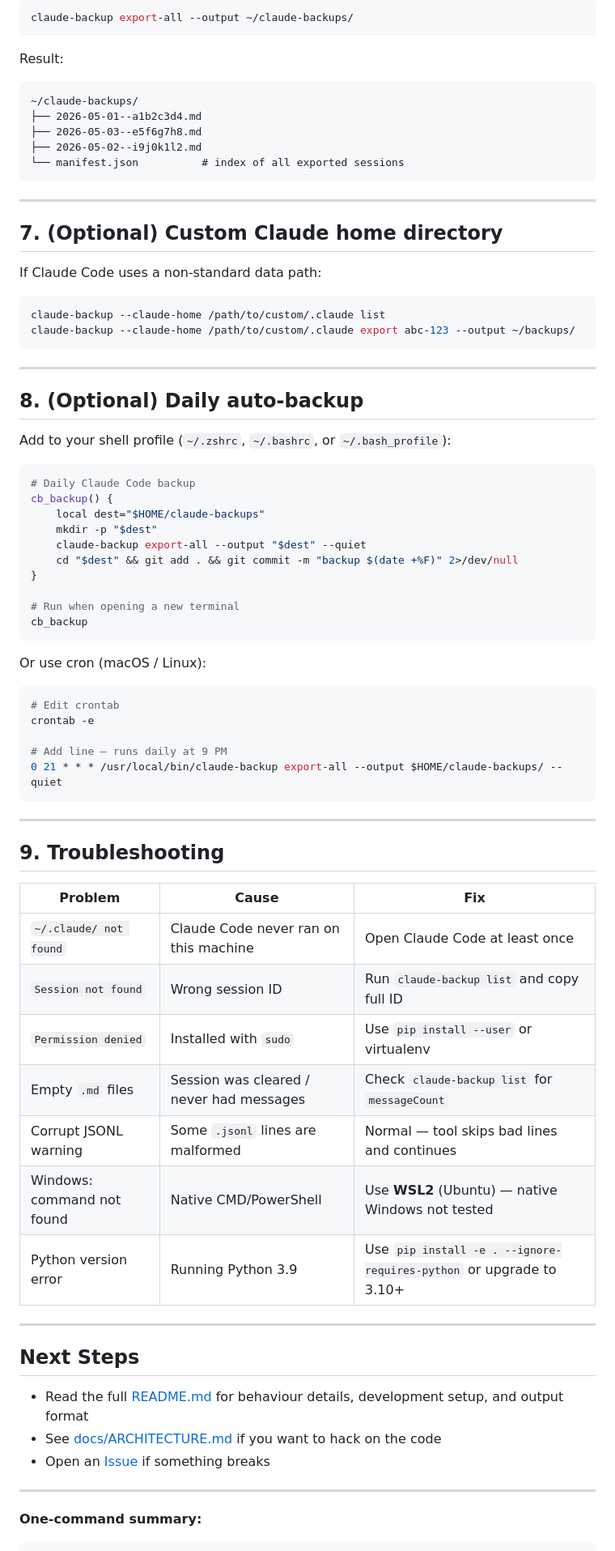
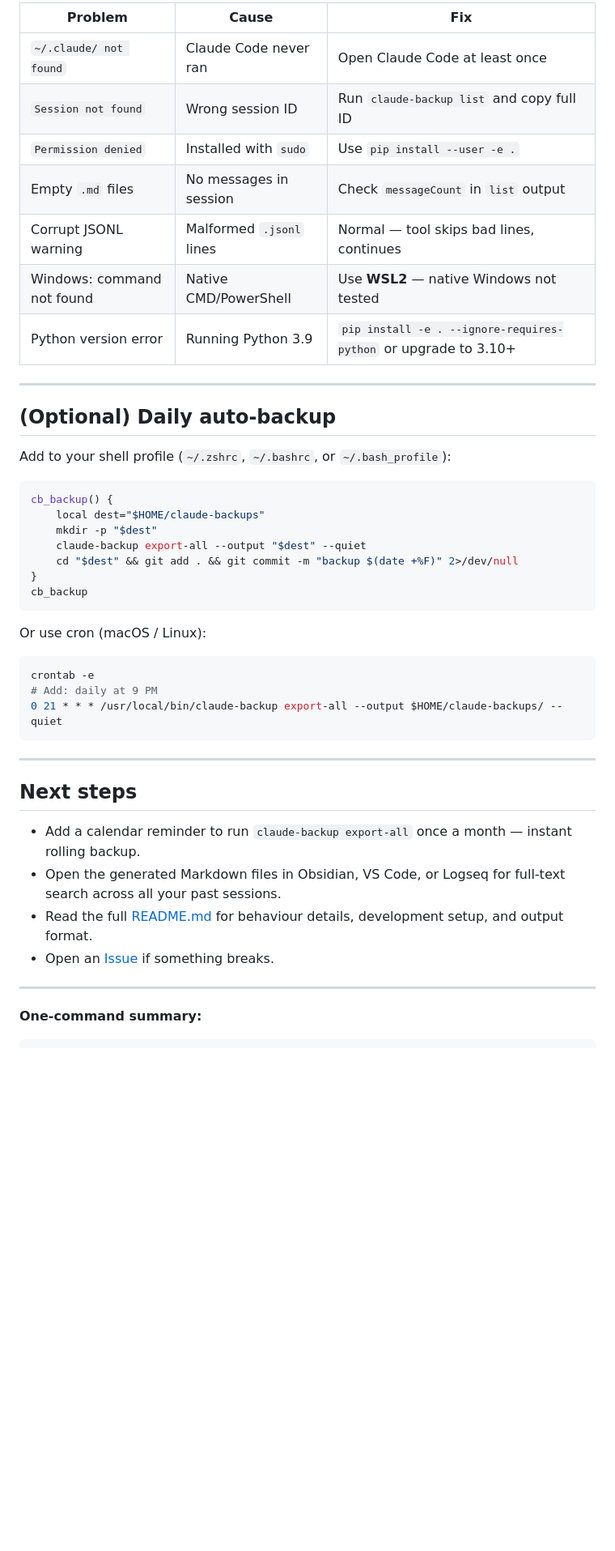
Before and after one commit to parallelclaw/claude-backup, a Markdown page: QUICKSTART.md, the part around one of its changes. Shown at 81% size. Drawn GitHub-style; blank space fills up the shorter version.

````diff
--- a/QUICKSTART.md
+++ b/QUICKSTART.md
@@ -102,77 +151,45 @@ explorer.exe ~/claude-backups/2026-05-01--a1b2c3d4.md
 
-```bash
-claude-backup export-all --output ~/claude-backups/
-```
-
-Result:
-```
-~/claude-backups/
-├── 2026-05-01--a1b2c3d4.md
-├── 2026-05-03--e5f6g7h8.md
-├── 2026-05-02--i9j0k1l2.md
-└── manifest.json          # index of all exported sessions
-```
+| Problem | Cause | Fix |
+|---------|-------|-----|
+| `~/.claude/ not found` | Claude Code never ran | Open Claude Code at least once |
+| `Session not found` | Wrong session ID | Run `claude-backup list` and copy full ID |
+| `Permission denied` | Installed with `sudo` | Use `pip install --user -e .` |
+| Empty `.md` files | No messages in session | Check `messageCount` in `list` output |
+| Corrupt JSONL warning | Malformed `.jsonl` lines | Normal — tool skips bad lines, continues |
+| Windows: command not found | Native CMD/PowerShell | Use **WSL2** — native Windows not tested |
+| Python version error | Running Python 3.9 | `pip install -e . --ignore-requires-python` or upgrade to 3.10+ |
 
 ---
 
-## 7. (Optional) Custom Claude home directory
-
-If Claude Code uses a non-standard data path:
-
-```bash
-claude-backup --claude-home /path/to/custom/.claude list
-claude-backup --claude-home /path/to/custom/.claude export abc-123 --output ~/backups/
-```
-
----
-
-## 8. (Optional) Daily auto-backup
+## (Optional) Daily auto-backup
 
 Add to your shell profile (`~/.zshrc`, `~/.bashrc`, or `~/.bash_profile`):
 
 ```bash
-# Daily Claude Code backup
 cb_backup() {
     local dest="$HOME/claude-backups"
     mkdir -p "$dest"
     claude-backup export-all --output "$dest" --quiet
     cd "$dest" && git add . && git commit -m "backup $(date +%F)" 2>/dev/null
 }
-
-# Run when opening a new terminal
 cb_backup
 ```
 
 Or use cron (macOS / Linux):
 ```bash
-# Edit crontab
 crontab -e
-
-# Add line — runs daily at 9 PM
+# Add: daily at 9 PM
 0 21 * * * /usr/local/bin/claude-backup export-all --output $HOME/claude-backups/ --quiet
 ```
 
 ---
 
-## 9. Troubleshooting
+## Next steps
 
-| Problem | Cause | Fix |
-|---------|-------|-----|
-| `~/.claude/ not found` | Claude Code never ran on this machine | Open Claude Code at least once |
-| `Session not found` | Wrong session ID | Run `claude-backup list` and copy full ID |
-| `Permission denied` | Installed with `sudo` | Use `pip install --user` or virtualenv |
-| Empty `.md` files | Session was cleared / never had messages | Check `claude-backup list` for `messageCount` |
-| Corrupt JSONL warning | Some `.jsonl` lines are malformed | Normal — tool skips bad lines and continues |
-| Windows: command not found | Native CMD/PowerShell | Use **WSL2** (Ubuntu) — native Windows not tested |
-| Python version error | Running Python 3.9 | Use `pip install -e . --ignore-requires-python` or upgrade to 3.10+ |
-
----
-
-## Next Steps
-
-- Read the full [README.md](./README.md) for behaviour details, development setup, and output format
-- See [docs/ARCHITECTURE.md](./docs/ARCHITECTURE.md) if you want to hack on the code
-- Open an [Issue](https://github.com/parallelclaw/claude-backup/issues) if something breaks
+- Add a calendar reminder to run `claude-backup export-all` once a month — instant rolling backup.
+- Open the generated Markdown files in Obsidian, VS Code, or Logseq for full-text search across all your past sessions.
+- Read the full [README.md](./README.md) for behaviour details, development setup, and output format.
+- Open an [Issue](https://github.com/parallelclaw/claude-backup/issues) if something breaks.
 
 ---
 
````
Also changed, not shown: other parts of QUICKSTART.md (+108 -59 lines).
